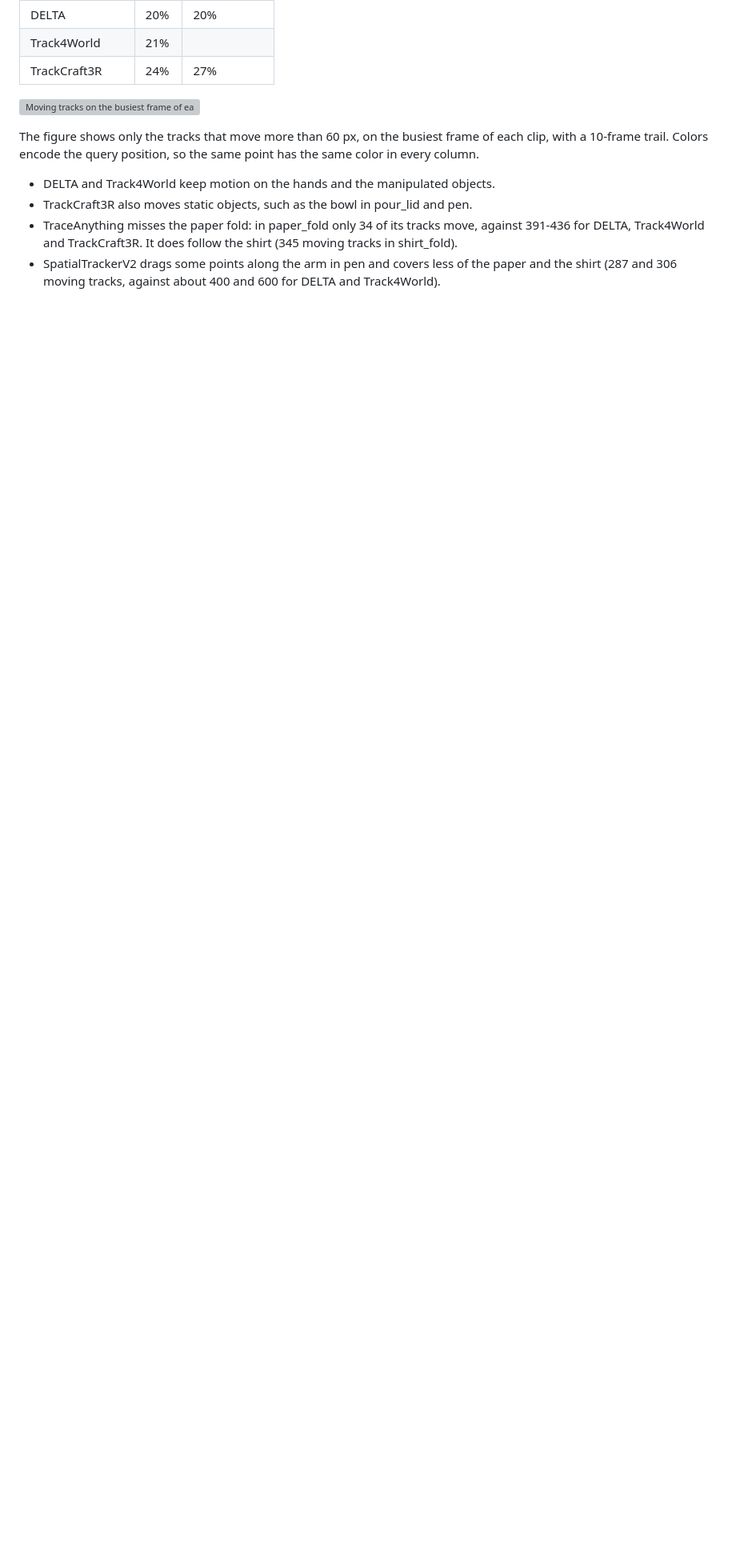
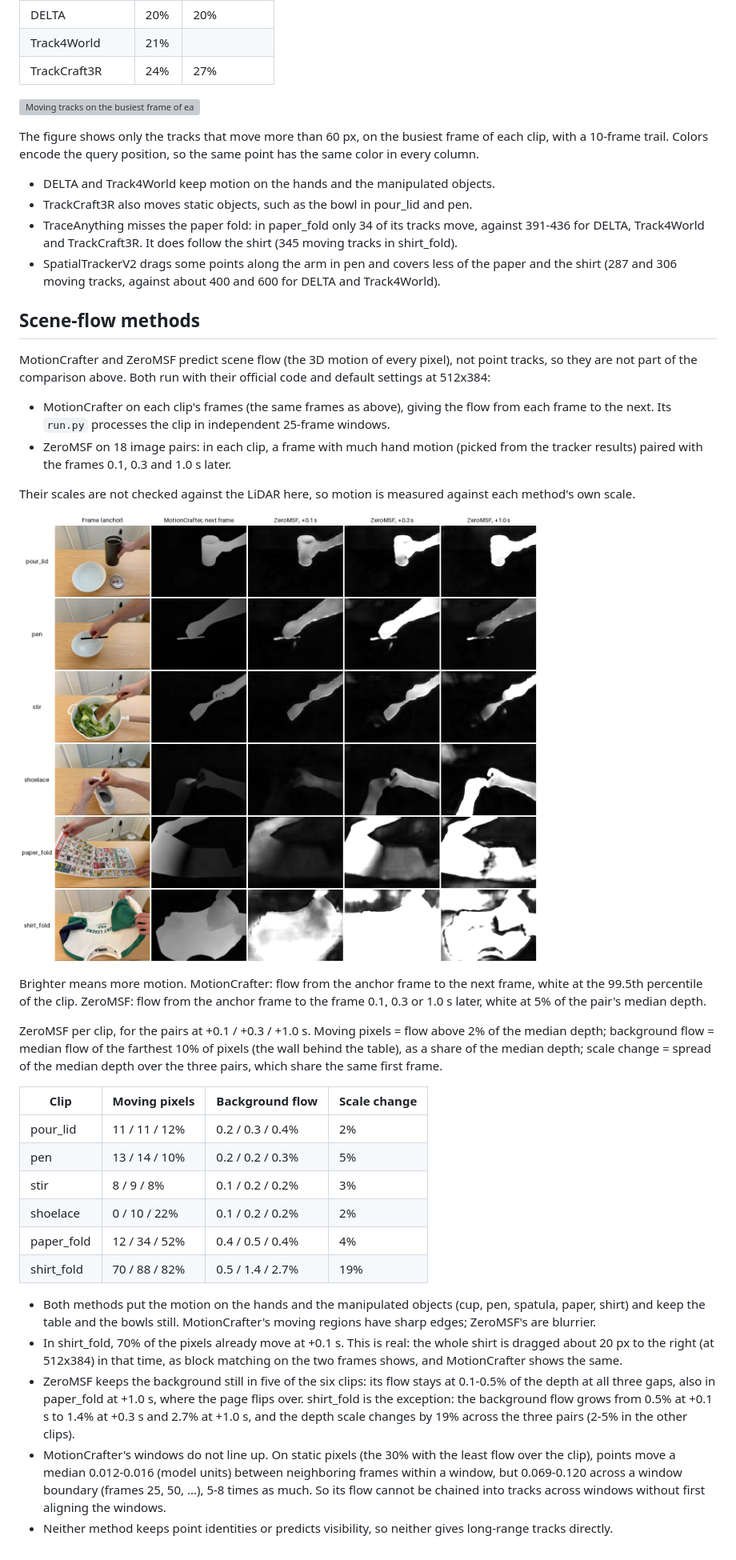
Before and after one commit to nazzz77/3d_track, a Markdown page: RESULTS.md, the part around one of its changes. Shown at 80% size. Drawn GitHub-style; pictures changed too: docs/scene_flow.png (added); blank space fills up the shorter version; grey boxes are pictures that could not be loaded.

Commit message:
Add the scene-flow results to RESULTS.md
A new section covers MotionCrafter and ZeroMSF: how they were run, a
figure of the flow magnitude on each clip's anchor frame
(docs/scene_flow.png), a ZeroMSF table of moving pixels, background flow
and scale change per clip, and the main observations, including the
jumps at MotionCrafter's 25-frame window boundaries.

Co-Authored-By: Claude Opus 5.5 <noreply@anthropic.com>

```diff
--- a/RESULTS.md
+++ b/RESULTS.md
@@ -55,3 +56,54 @@ The figure shows only the tracks that move more than 60 px, on the busiest frame
   DELTA, Track4World and TrackCraft3R. It does follow the shirt (345 moving tracks in shirt_fold).
 - SpatialTrackerV2 drags some points along the arm in pen and covers less of the paper and the shirt
   (287 and 306 moving tracks, against about 400 and 600 for DELTA and Track4World).
+
+## Scene-flow methods
+
+MotionCrafter and ZeroMSF predict scene flow (the 3D motion of every pixel), not point tracks, so they
+are not part of the comparison above. Both run with their official code and default settings at
+512x384:
+
+- MotionCrafter on each clip's frames (the same frames as above), giving the flow from each frame to
+  the next. Its `run.py` processes the clip in independent 25-frame windows.
+- ZeroMSF on 18 image pairs: in each clip, a frame with much hand motion (picked from the tracker
+  results) paired with the frames 0.1, 0.3 and 1.0 s later.
+
+Their scales are not checked against the LiDAR here, so motion is measured against each method's own
+scale.
+
+![Flow magnitude on each clip's anchor frame (rows) for MotionCrafter and the three ZeroMSF pairs (columns)](docs/scene_flow.png)
+
+Brighter means more motion. MotionCrafter: flow from the anchor frame to the next frame, white at the
+99.5th percentile of the clip. ZeroMSF: flow from the anchor frame to the frame 0.1, 0.3 or 1.0 s later,
+white at 5% of the pair's median depth.
+
+ZeroMSF per clip, for the pairs at +0.1 / +0.3 / +1.0 s. Moving pixels = flow above 2% of the median
+depth; background flow = median flow of the farthest 10% of pixels (the wall behind the table), as a
+share of the median depth; scale change = spread of the median depth over the three pairs, which share
+the same first frame.
+
+| Clip | Moving pixels | Background flow | Scale change |
+| --- | --- | --- | --- |
+| pour_lid | 11 / 11 / 12% | 0.2 / 0.3 / 0.4% | 2% |
+| pen | 13 / 14 / 10% | 0.2 / 0.2 / 0.3% | 5% |
+| stir | 8 / 9 / 8% | 0.1 / 0.2 / 0.2% | 3% |
+| shoelace | 0 / 10 / 22% | 0.1 / 0.2 / 0.2% | 2% |
+| paper_fold | 12 / 34 / 52% | 0.4 / 0.5 / 0.4% | 4% |
+| shirt_fold | 70 / 88 / 82% | 0.5 / 1.4 / 2.7% | 19% |
+
+- Both methods put the motion on the hands and the manipulated objects (cup, pen, spatula, paper,
+  shirt) and keep the table and the bowls still. MotionCrafter's moving regions have sharp edges;
+  ZeroMSF's are blurrier.
+- In shirt_fold, 70% of the pixels already move at +0.1 s. This is real: the whole shirt is dragged
+  about 20 px to the right (at 512x384) in that time, as block matching on the two frames shows, and
+  MotionCrafter shows the same.
+- ZeroMSF keeps the background still in five of the six clips: its flow stays at 0.1-0.5% of the
+  depth at all three gaps, also in paper_fold at +1.0 s, where the page flips over. shirt_fold is the
+  exception: the background flow grows from 0.5% at +0.1 s to 1.4% at +0.3 s and 2.7% at +1.0 s, and
+  the depth scale changes by 19% across the three pairs (2-5% in the other clips).
+- MotionCrafter's windows do not line up. On static pixels (the 30% with the least flow over the
+  clip), points move a median 0.012-0.016 (model units) between neighboring frames within a window,
+  but 0.069-0.120 across a window boundary (frames 25, 50, ...), 5-8 times as much. So its flow
+  cannot be chained into tracks across windows without first aligning the windows.
+- Neither method keeps point identities or predicts visibility, so neither gives long-range tracks
+  directly.
```
Also changed, not shown: other parts of RESULTS.md (+1 -0 lines).
